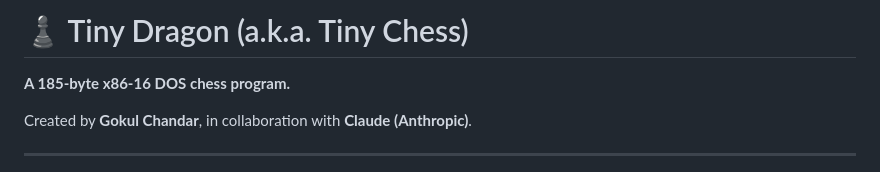
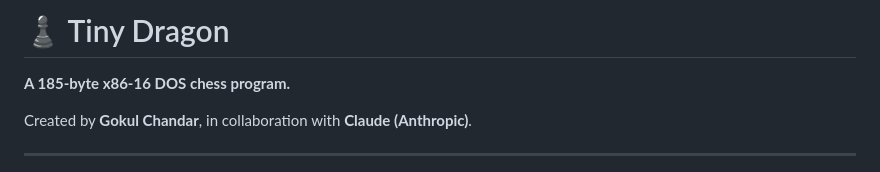
Before and after one commit to g-c-3/tiny-dragon, a Markdown page: README.md, the part around the change. Rendered like a GitHub page.

```diff
--- a/README.md
+++ b/README.md
@@ -1,4 +1,4 @@
-# ♟️ Tiny Dragon (a.k.a. Tiny Chess)
+# ♟️ Tiny Dragon
 
 **A 185-byte x86-16 DOS chess program.**
 
```
